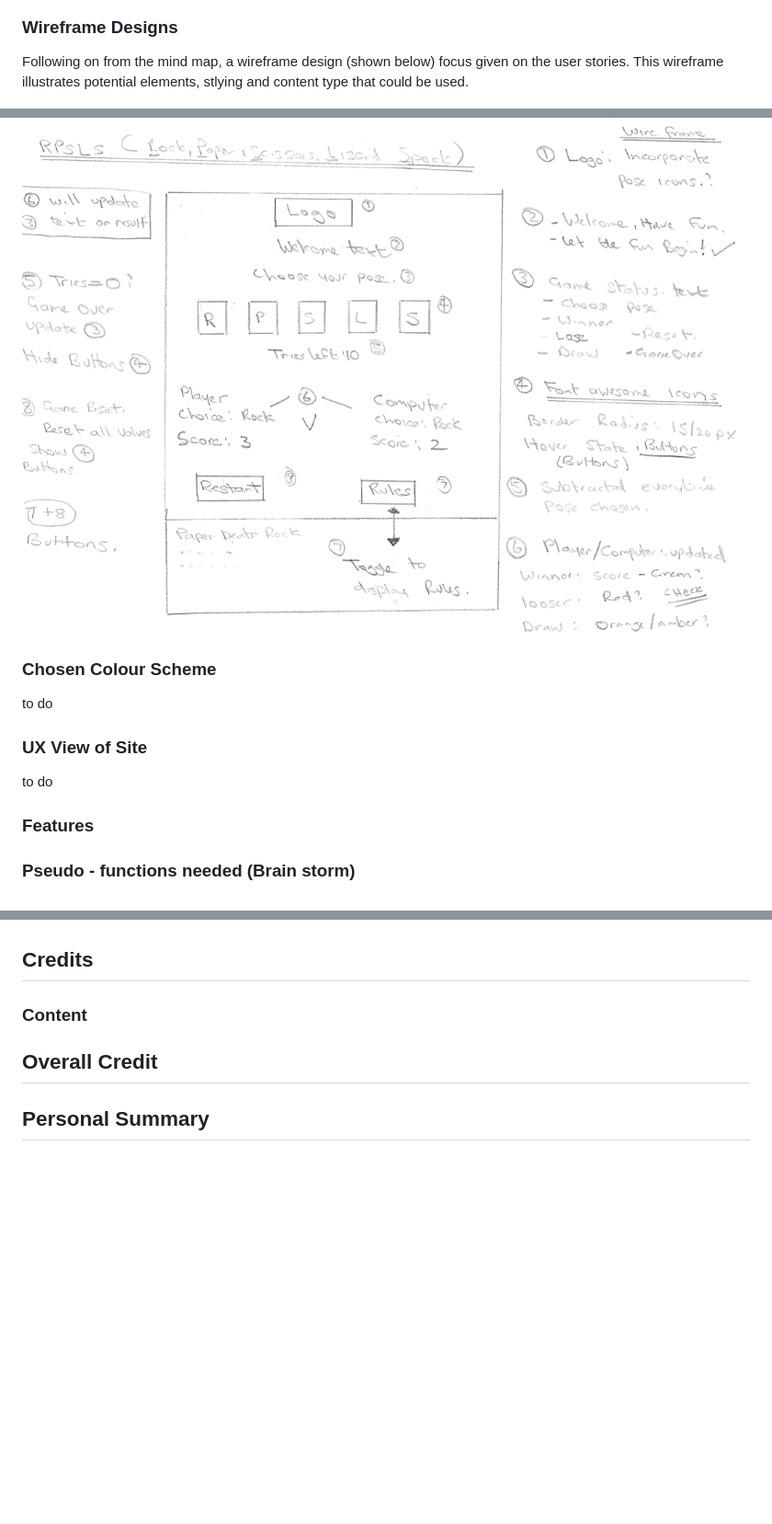
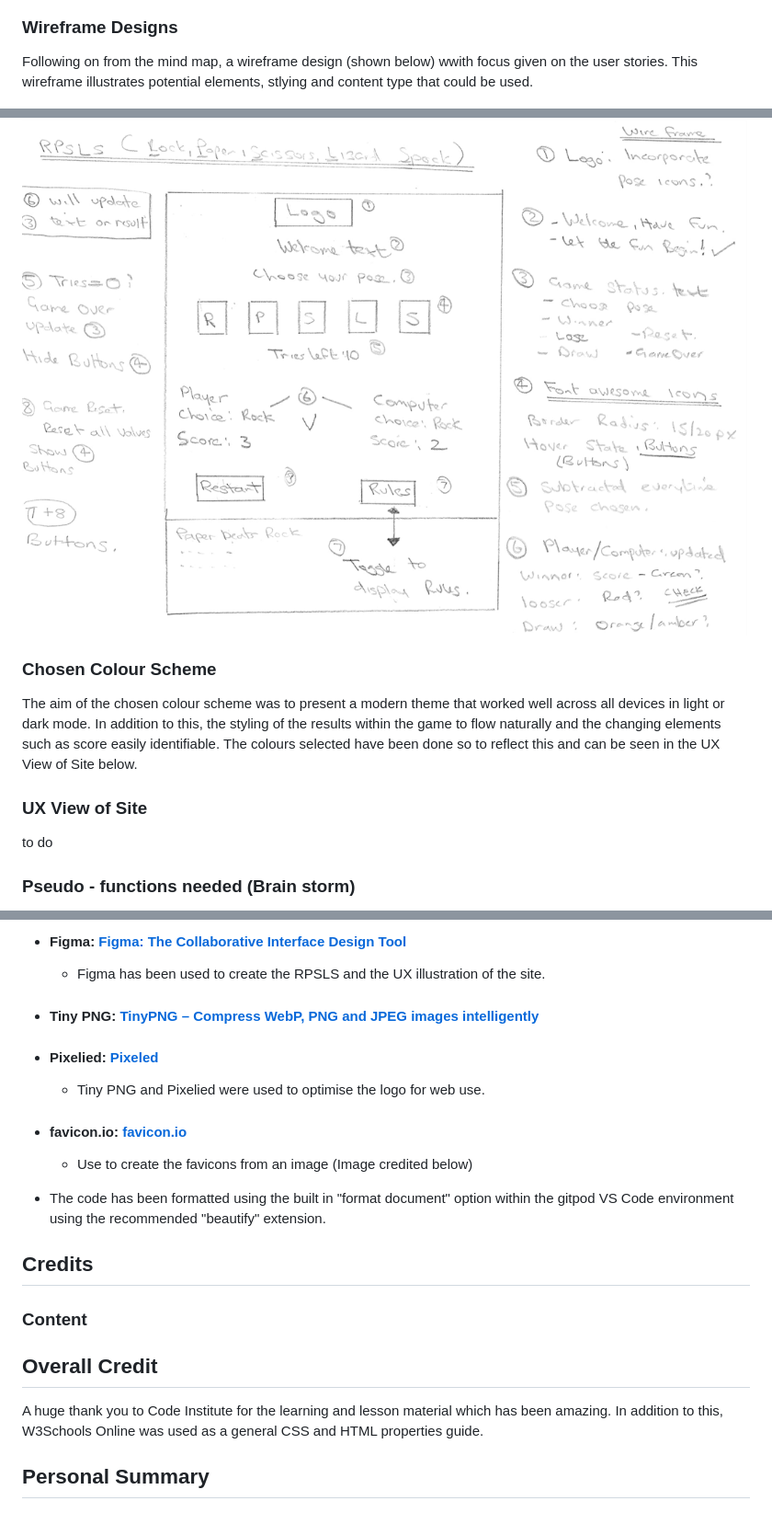
Before and after one commit to NaveedNaseem84/PP2---RPSLS, a Markdown page: README.md, 3 parts joined by grey strips. Shown at 92% size. GitHub-like rendering; blank space fills up the shorter version.

```diff
--- a/README.md
+++ b/README.md
@@ -21,19 +22,17 @@ Following on from user stories and intended purpose, and intial mind map was cre
 
 ### Wireframe Designs
 
-Following on from the mind map, a wireframe design (shown below) focus given on the user stories. This wireframe illustrates potential elements, stlying and content type that could be used.
+Following on from the mind map, a wireframe design (shown below) wwith focus given on the user stories. This wireframe illustrates potential elements, stlying and content type that could be used.
 
 ![Wireframe](readme-images/wireframe.png)
 
+### Chosen Colour Scheme
 
-
-### Chosen Colour Scheme
-to do
+The aim of the chosen colour scheme was to present a modern theme that worked well across all devices in light or dark mode.
+In addition to this, the styling of the results within the game to flow naturally and the changing elements such as score easily identifiable. The colours selected have been done so to reflect this and can be seen in the UX View of Site below.
 
 ### UX View of Site
 to do
-
-### Features
 
 ### Pseudo - functions needed (Brain storm)
 
@@ -122,8 +189,21 @@ In addition to this, the player has the option to view the rules of the game in
+* #### Figma: [Figma: The Collaborative Interface Design Tool](https://figma.com/)
+
+  * Figma has been used to create the RPSLS and the UX illustration of the site.
+
+* #### Tiny PNG: [TinyPNG – Compress WebP, PNG and JPEG images intelligently](https://tinypng.com/)
+* #### Pixelied: [Pixeled](https://pixelied.com/convert/jpg-converter/jpg-to-webp)
+  * Tiny PNG and Pixelied were used to optimise the logo for web use.
+
+* #### favicon.io: [favicon.io](https://favicon.io/favicon-converter/)
+  * Use to create the favicons from an image (Image credited below)
+
+* The code has been formatted using the built in "format document" option within the gitpod VS Code environment using the recommended "beautify" extension.
 
 
 ## Credits
 ### Content
 
 ## Overall Credit
+A huge thank you to Code Institute for the learning and lesson material which has been amazing. In addition to this, W3Schools Online was used as a general CSS and HTML properties guide.
 
 ## Personal Summary
```
Also changed, not shown: other parts of README.md (+89 -20 lines), readme-images/jshint-metrics.png (added), readme-images/lighthouse-score.png (added), readme-images/sucessful-deployment.png (added), 1 other file.
